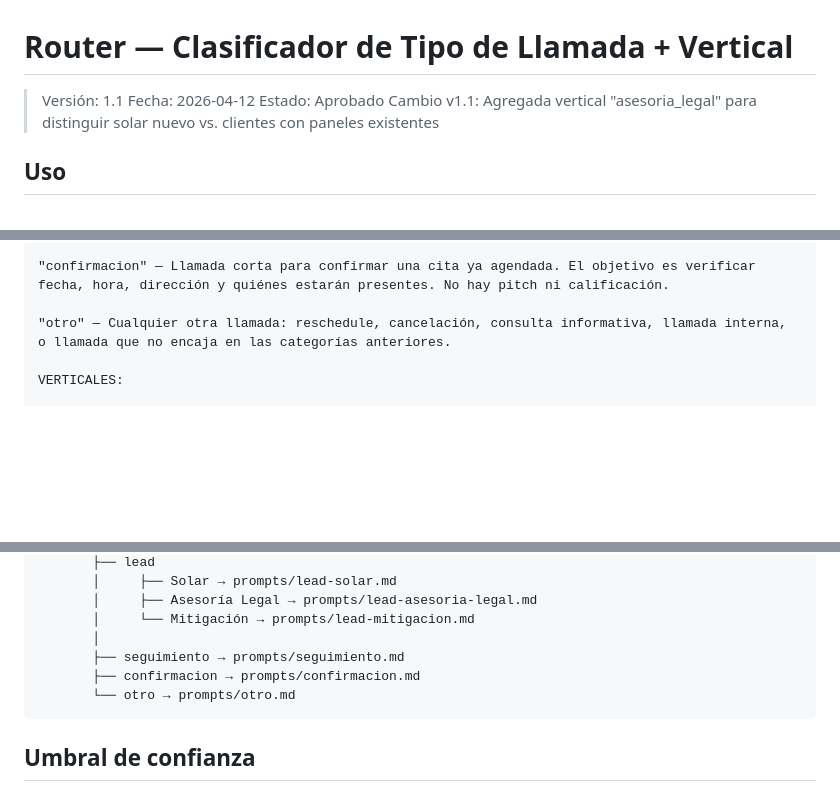
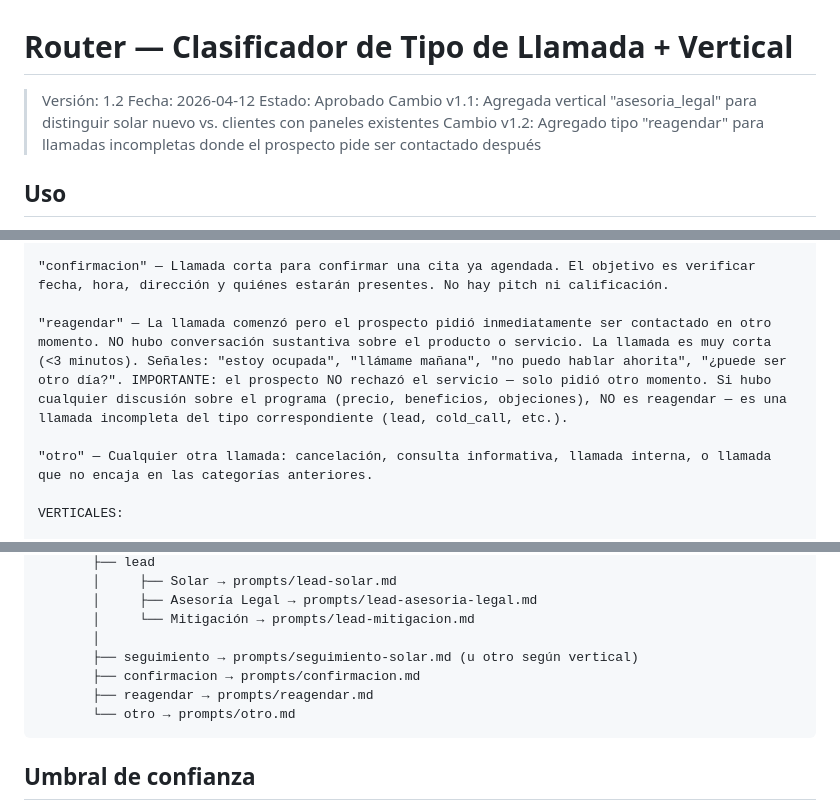
Before and after one commit to lazaro-eminded/-Pipeline-QA-Call-Tools-Deepgram-Claude-GHL, a Markdown page: prompts/router.md, 3 parts joined by grey strips. Rendered like a GitHub page; blank space fills up the shorter version.

````diff
--- a/prompts/router.md
+++ b/prompts/router.md
@@ -1,9 +1,10 @@
 # Router — Clasificador de Tipo de Llamada + Vertical
 
-> Versión: 1.1
+> Versión: 1.2
 > Fecha: 2026-04-12
 > Estado: Aprobado
 > Cambio v1.1: Agregada vertical "asesoria_legal" para distinguir solar nuevo vs. clientes con paneles existentes
+> Cambio v1.2: Agregado tipo "reagendar" para llamadas incompletas donde el prospecto pide ser contactado después
 
 ## Uso
 
@@ -26,7 +27,9 @@ TIPOS DE LLAMADA:
 
 "confirmacion" — Llamada corta para confirmar una cita ya agendada. El objetivo es verificar fecha, hora, dirección y quiénes estarán presentes. No hay pitch ni calificación.
 
-"otro" — Cualquier otra llamada: reschedule, cancelación, consulta informativa, llamada interna, o llamada que no encaja en las categorías anteriores.
+"reagendar" — La llamada comenzó pero el prospecto pidió inmediatamente ser contactado en otro momento. NO hubo conversación sustantiva sobre el producto o servicio. La llamada es muy corta (<3 minutos). Señales: "estoy ocupada", "llámame mañana", "no puedo hablar ahorita", "¿puede ser otro día?". IMPORTANTE: el prospecto NO rechazó el servicio — solo pidió otro momento. Si hubo cualquier discusión sobre el programa (precio, beneficios, objeciones), NO es reagendar — es una llamada incompleta del tipo correspondiente (lead, cold_call, etc.).
+
+"otro" — Cualquier otra llamada: cancelación, consulta informativa, llamada interna, o llamada que no encaja en las categorías anteriores.
 
 VERTICALES:
 
@@ -70,8 +73,9 @@ Router clasifica
        │     ├── Asesoría Legal → prompts/lead-asesoria-legal.md
        │     └── Mitigación → prompts/lead-mitigacion.md
        │
-       ├── seguimiento → prompts/seguimiento.md
+       ├── seguimiento → prompts/seguimiento-solar.md (u otro según vertical)
        ├── confirmacion → prompts/confirmacion.md
+       ├── reagendar → prompts/reagendar.md
        └── otro → prompts/otro.md
 ```
 
````
Also changed, not shown: other parts of prompts/router.md (+1 -1 lines), prompts/reagendar.md (added, +154 -0 lines).
